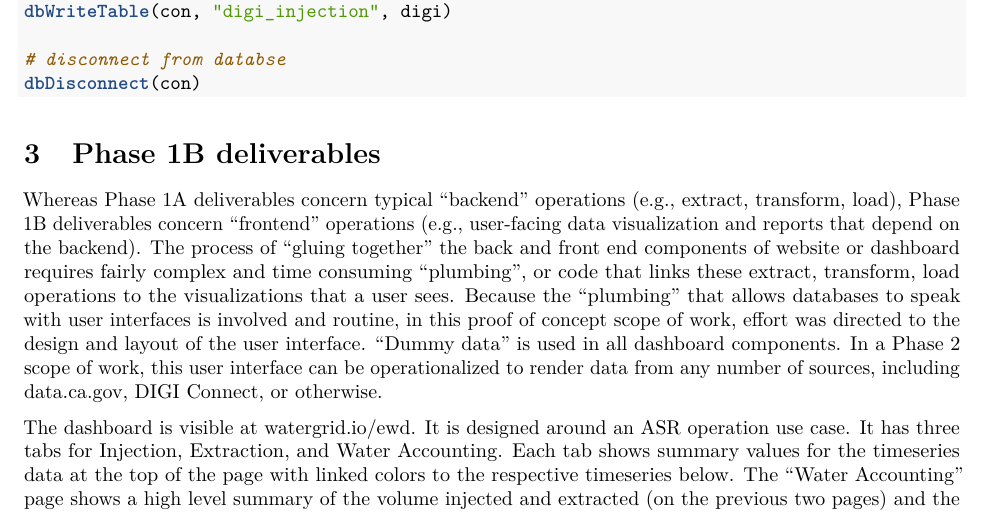
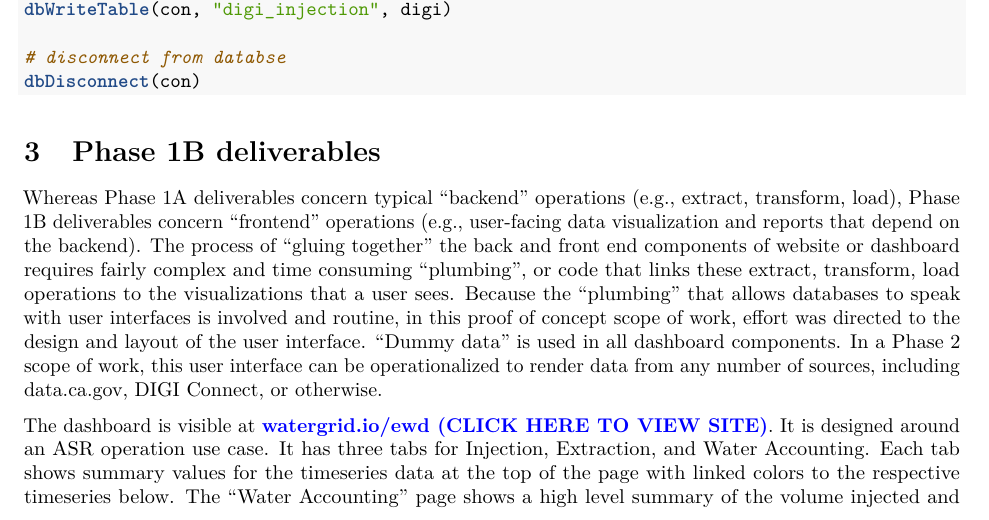
Before and after one commit to WaterDataLab/wg, an R Markdown document (src/04_phase1_writeup.Rmd): part of page 3 of 4, cut so that both start at the same text. Rendered offline with R 4.5, knitr and Pandoc, then LaTeX, with nearby package versions; some code elsewhere in the file could not run offline.

Commit message:
make url more readable

````diff
--- a/src/04_phase1_writeup.Rmd
+++ b/src/04_phase1_writeup.Rmd
@@ -5,6 +5,7 @@ output:
   pdf_document:
     toc: true
     number_sections: true
+urlcolor: blue
 ---
 
 ```{r setup, include=FALSE}
@@ -120,7 +121,7 @@ dbDisconnect(con)
 
 Whereas Phase 1A deliverables concern typical "backend" operations (e.g., extract, transform, load), Phase 1B deliverables concern "frontend" operations (e.g., user-facing data visualization and reports that depend on the backend). The process of "gluing together" the back and front end components of website or dashboard requires fairly complex and time consuming "plumbing", or code that links these extract, transform, load operations to the visualizations that a user sees. Because the "plumbing" that allows databases to speak with user interfaces is involved and routine, in this proof of concept scope of work, effort was directed to the design and layout of the user interface. "Dummy data" is used in all dashboard components. In a Phase 2 scope of work, this user interface can be operationalized to render data from any number of sources, including data.ca.gov, DIGI Connect, or otherwise.
 
-The dashboard is visible at [watergrid.io/ewd](https://watergrid.io/ewd/). It is designed around an ASR operation use case. It has three tabs for Injection, Extraction, and Water Accounting. Each tab shows summary values for the timeseries data at the top of the page with linked colors to the respective timeseries below. The "Water Accounting" page shows a high level summary of the volume injected and extracted (on the previous two pages) and the year-to-date volume difference. Data can be downloaded by clicking on the "CSV" and "Excel" buttons in the interactive data table, and brought into Excel for further analysis. The data table is searchable, and sortable.
+The dashboard is visible at **[watergrid.io/ewd (CLICK HERE TO VIEW SITE)](https://watergrid.io/ewd/)**. It is designed around an ASR operation use case. It has three tabs for Injection, Extraction, and Water Accounting. Each tab shows summary values for the timeseries data at the top of the page with linked colors to the respective timeseries below. The "Water Accounting" page shows a high level summary of the volume injected and extracted (on the previous two pages) and the year-to-date volume difference. Data can be downloaded by clicking on the "CSV" and "Excel" buttons in the interactive data table, and brought into Excel for further analysis. The data table is searchable, and sortable.
 
 ```{r, out.width="100%", echo = FALSE}
 knitr::include_graphics(here("docs/dash_example.png"))
````
Also changed, not shown: figures/p_daily_values.png, src/04_phase1_writeup.pdf.
